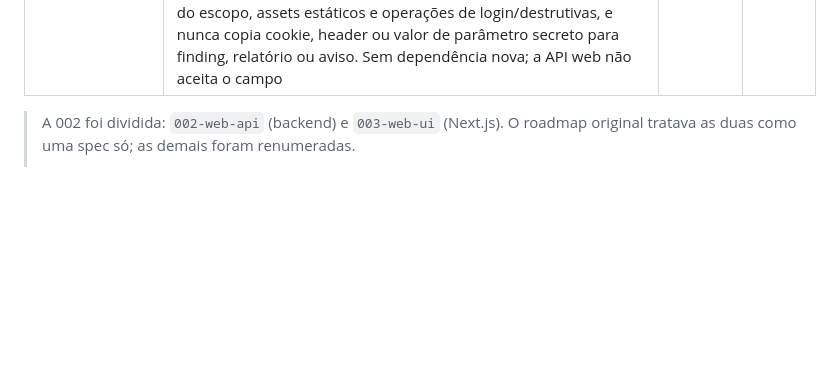
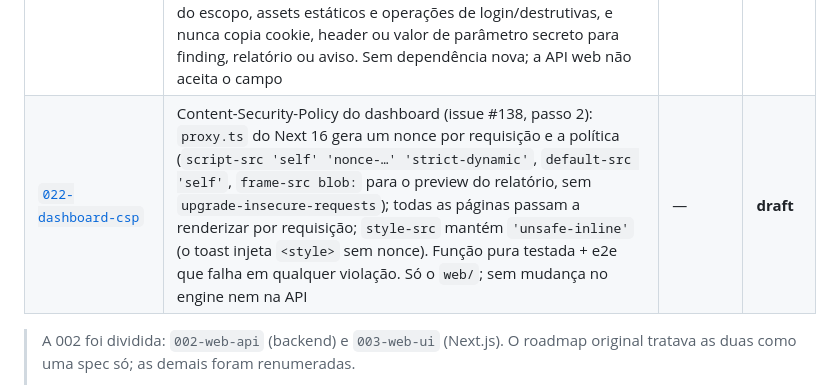
Before and after one commit to ryanvmorais/webvigil, a Markdown page: specs/README.md, the part around the change. Drawn GitHub-style; blank space fills up the shorter version.

Commit message:
docs(specs): open spec 022 (dashboard CSP) with its requirements
Refs #138

Co-Authored-By: Claude Sonnet 5.5 <noreply@anthropic.com>

```diff
--- a/specs/README.md
+++ b/specs/README.md
@@ -82,6 +82,7 @@ ser. Teste removido nomeia o que ainda guarda o comportamento.
 | [`019-automated-login`](019-automated-login/) | login automático (issue #52): acha o form de login, envia as credenciais (senha só por variável de ambiente ou prompt), captura a sessão num jar só do host alvo e re-autentica quando ela cai. Só Active Mode, uma tentativa por login, nunca adivinha. Pré-requisito da `020` (issue #53, checks de sessão) | `v0.19` | **done** |
 | [`020-session-security`](020-session-security/) | checks de sessão (issue #53): `session.id.weak` (ids fracos ou previsíveis: regras de valor sobre os cookies já vistos + amostragem anônima opt-in `--sample-sessions`), `session.fixation` (o cookie de sessão não muda no login, vem de graça do handshake da `019`, confirmado com 1 GET) e `session.logout.not-invalidated` (opt-in `--test-logout`, só Active, última passada). `Category.SESSION` nova; evidência sem nenhum valor de cookie | `v0.20` | **done** |
 | [`021-har-import`](021-har-import/) | import de HAR (issue #146): `--har traffic.har` / `[scan] har` semeia o crawl e os injection points a partir do tráfego que um navegador gravou, para cobrir single-page applications (o crawler não roda JavaScript). Reusa o mecanismo do `--openapi`: o importador devolve `ApiOperation`s (`extra_seeds`, `post_operations`, `enumerate_points`, `source="har"`). Só lê arquivo local, não envia nada por conta própria, ignora hosts fora do escopo, assets estáticos e operações de login/destrutivas, e nunca copia cookie, header ou valor de parâmetro secreto para finding, relatório ou aviso. Sem dependência nova; a API web não aceita o campo | `v0.21` | **draft** |
+| [`022-dashboard-csp`](022-dashboard-csp/) | Content-Security-Policy do dashboard (issue #138, passo 2): `proxy.ts` do Next 16 gera um nonce por requisição e a política (`script-src 'self' 'nonce-…' 'strict-dynamic'`, `default-src 'self'`, `frame-src blob:` para o preview do relatório, sem `upgrade-insecure-requests`); todas as páginas passam a renderizar por requisição; `style-src` mantém `'unsafe-inline'` (o toast injeta `<style>` sem nonce). Função pura testada + e2e que falha em qualquer violação. Só o `web/`; sem mudança no engine nem na API | — | **draft** |
 
 > A 002 foi dividida: `002-web-api` (backend) e `003-web-ui` (Next.js). O roadmap
 > original tratava as duas como uma spec só; as demais foram renumeradas.
```
Also changed, not shown: specs/022-dashboard-csp/requirements.md (added, +244 -0 lines).
